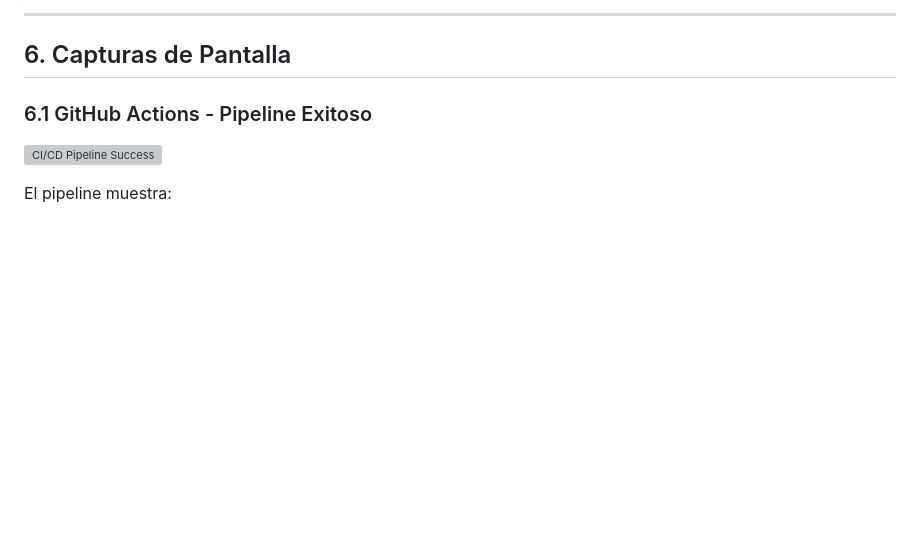
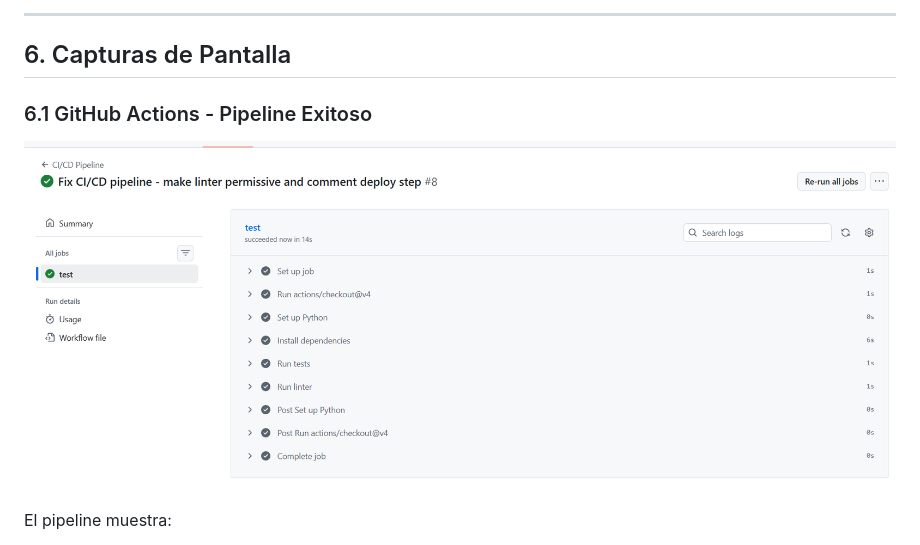
Before and after one commit to raulmendoza21/flight-network-graph-api, a Markdown page: docs/INFORME_PRUEBAS_CICD.md, the part around the change. Drawn GitHub-style; blank space fills up the shorter version; grey boxes are pictures that could not be loaded.

Commit message:
Update report with screenshot reference

```diff
--- a/docs/INFORME_PRUEBAS_CICD.md
+++ b/docs/INFORME_PRUEBAS_CICD.md
@@ -156,7 +156,7 @@ tests/test_graph.py::test_graph_stats PASSED                             [100%]
 
 ### 6.1 GitHub Actions - Pipeline Exitoso
 
-![CI/CD Pipeline Success](https://github.com/raulmendoza21/flight-network-graph-api/actions)
+![CI/CD Pipeline Success](capturaCICD.png)
 
 El pipeline muestra:
 - ✅ Set up job
```
